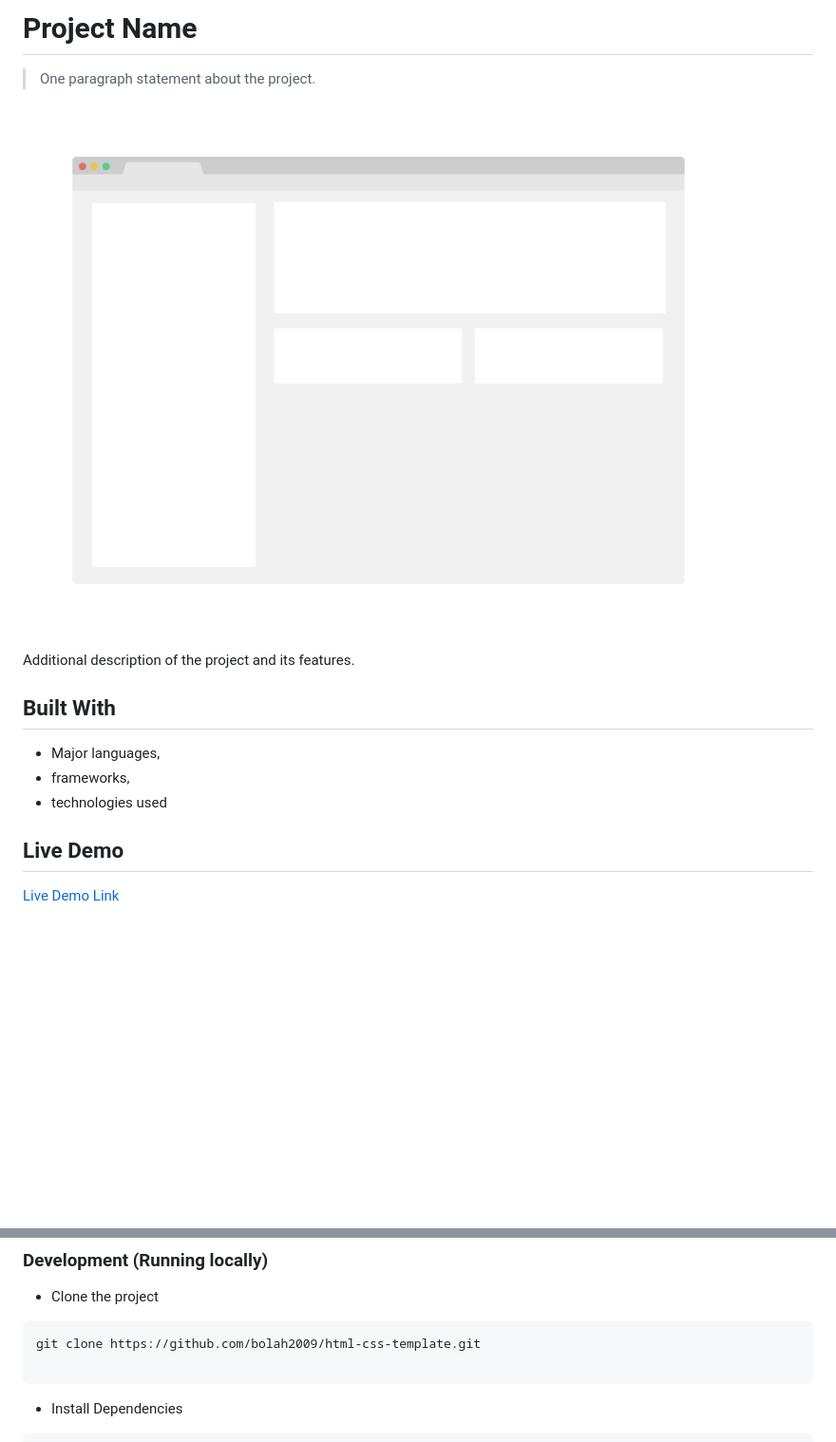
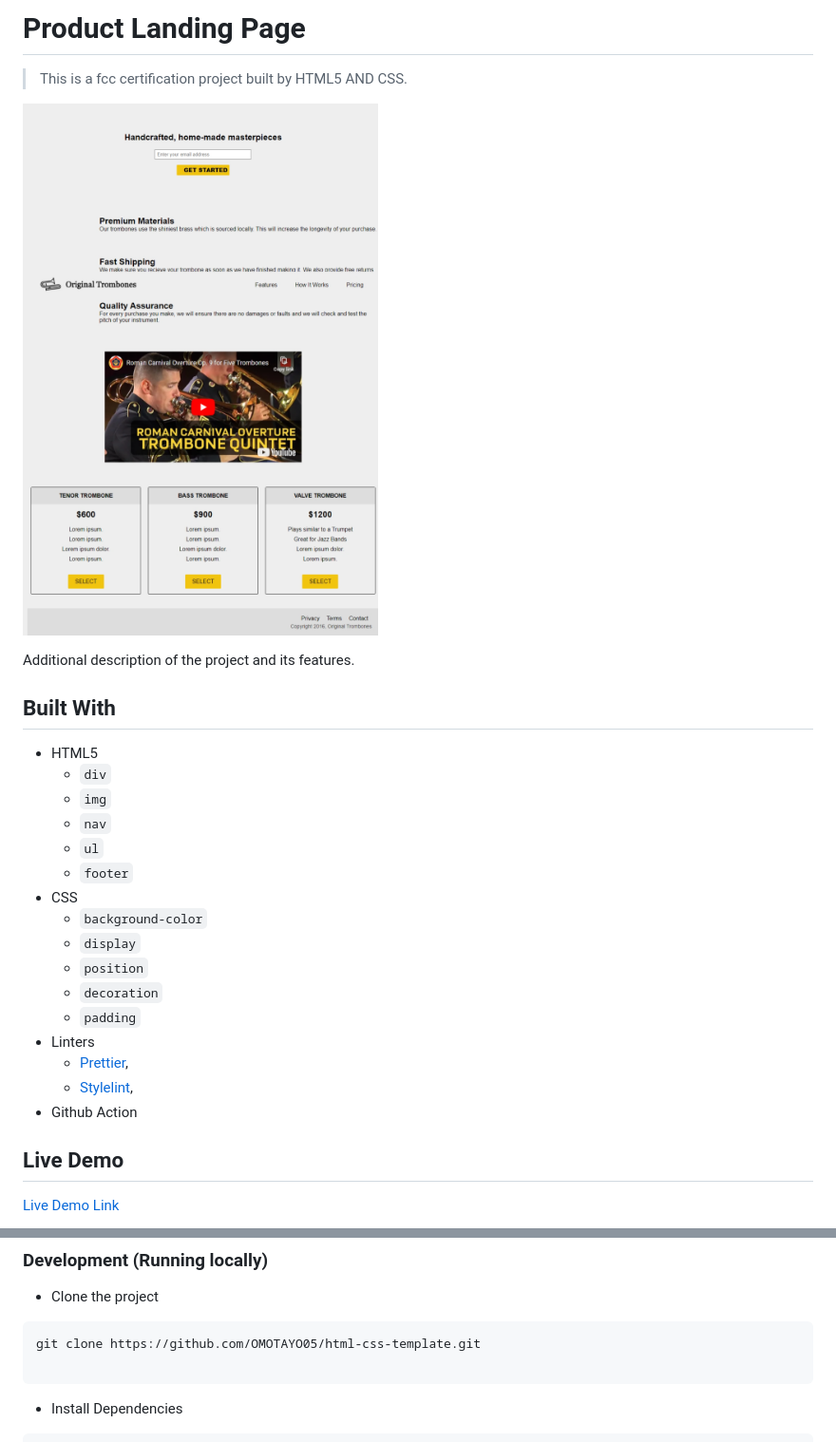
Before and after one commit to OMOTAYO05/17-fcc-product-landing-page, a Markdown page: README.md, 2 parts joined by grey strips. Shown: that part at 95% size. Rendered like a GitHub page; pictures changed too: app_screenshot.png (deleted), image.png (added); blank space fills up the shorter version.

Commit message:
Changes made to html, css and readme

````diff
--- a/README.md
+++ b/README.md
@@ -1,16 +1,29 @@
-# Project Name
+# Product Landing Page
 
-> One paragraph statement about the project.
+> This is a fcc certification project built by HTML5 AND CSS.
 
-![screenshot](./app_screenshot.png)
+![Product Landing](image.png)
 
 Additional description of the project and its features.
 
 ## Built With
 
-- Major languages,
-- frameworks,
-- technologies used
+- HTML5
+   - `div`
+   - `img`
+   - `nav`
+   - `ul`
+   - `footer`
+- CSS
+   - `background-color`
+   - `display`
+   - `position`
+   - `decoration`
+   - `padding`
+- Linters
+   - [Prettier](https://prettier.io/),
+   - [Stylelint](https://stylelint.io/),
+- Github Action
 
 ## Live Demo
 
@@ -21,7 +37,7 @@ Additional description of the project and its features.
 - Clone the project
 
 ```bash
-git clone https://github.com/bolah2009/html-css-template.git
+git clone https://github.com/OMOTAYO05/html-css-template.git
 
 ```
 
````
Also changed, not shown: other parts of README.md (+3 -0 lines), 3 other files.
